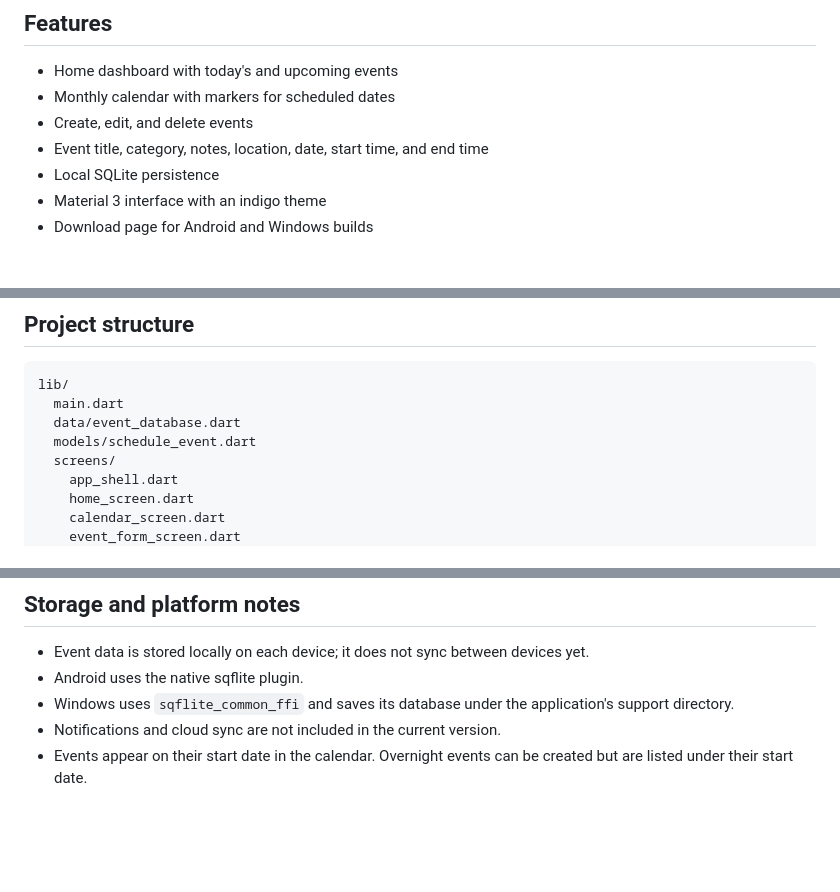
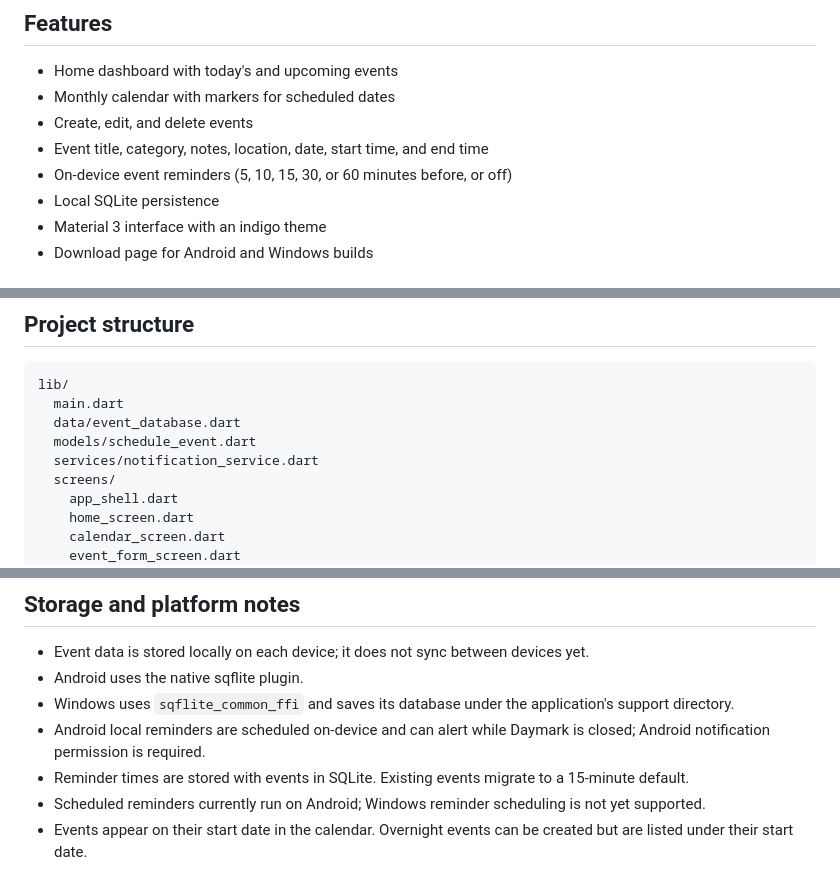
Before and after one commit to RajCodes2006/event-scheduler, a Markdown page: README.md, 3 parts joined by grey strips. Drawn GitHub-style; blank space fills up the shorter version.

Commit message:
Document Android local event reminders

```diff
--- a/README.md
+++ b/README.md
@@ -8,6 +8,7 @@ Daymark is a minimal personal event scheduler built with Flutter. It is designed
 - Monthly calendar with markers for scheduled dates
 - Create, edit, and delete events
 - Event title, category, notes, location, date, start time, and end time
+- On-device event reminders (5, 10, 15, 30, or 60 minutes before, or off)
 - Local SQLite persistence
 - Material 3 interface with an indigo theme
 - Download page for Android and Windows builds
@@ -72,6 +73,7 @@ lib/
   main.dart
   data/event_database.dart
   models/schedule_event.dart
+  services/notification_service.dart
   screens/
     app_shell.dart
     home_screen.dart
@@ -101,5 +103,7 @@ The website is a static HTML page, deployed from the `website` directory.
 - Event data is stored locally on each device; it does not sync between devices yet.
 - Android uses the native sqflite plugin.
 - Windows uses `sqflite_common_ffi` and saves its database under the application's support directory.
-- Notifications and cloud sync are not included in the current version.
+- Android local reminders are scheduled on-device and can alert while Daymark is closed; Android notification permission is required.
+- Reminder times are stored with events in SQLite. Existing events migrate to a 15-minute default.
+- Scheduled reminders currently run on Android; Windows reminder scheduling is not yet supported.
 - Events appear on their start date in the calendar. Overnight events can be created but are listed under their start date.
```
